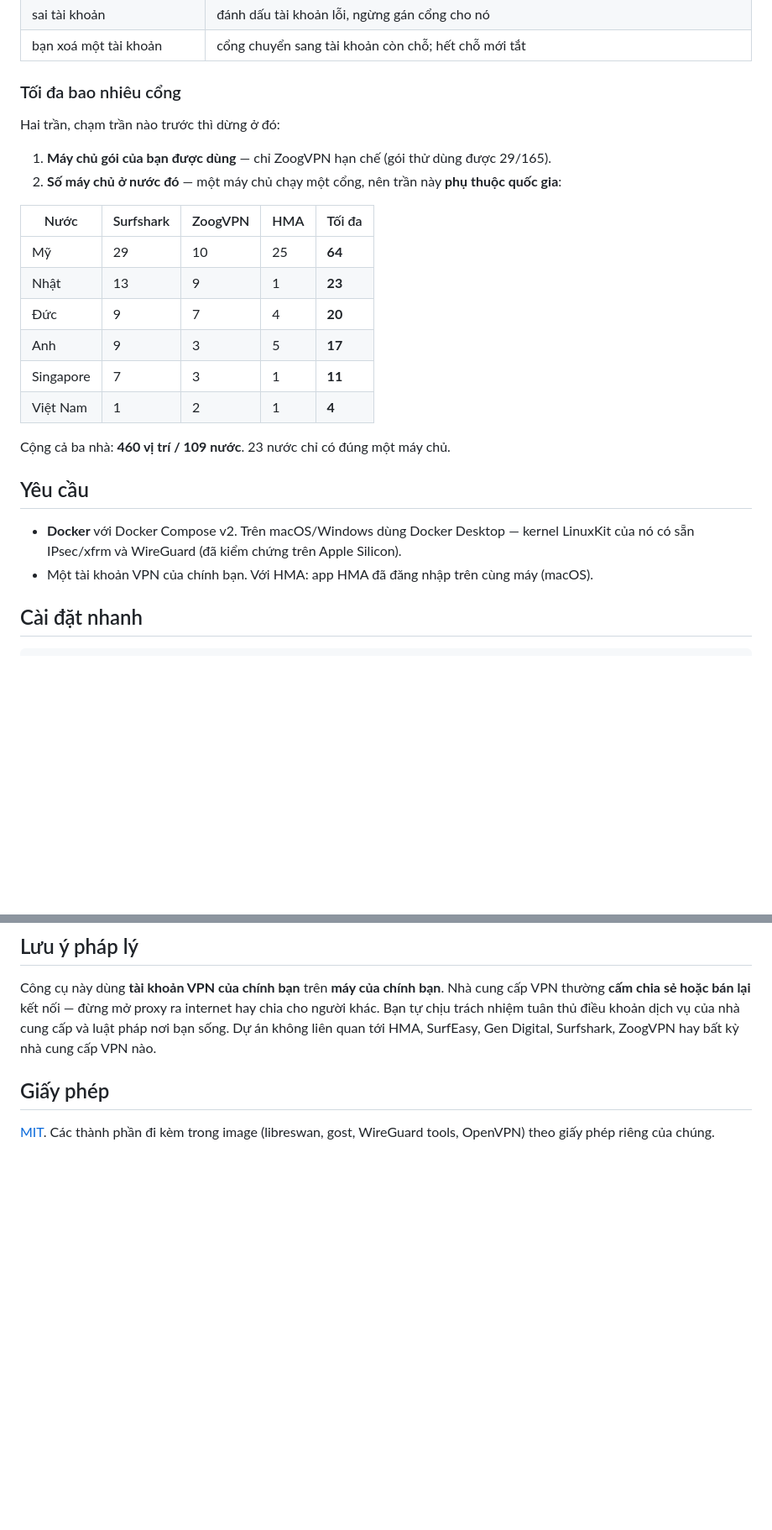
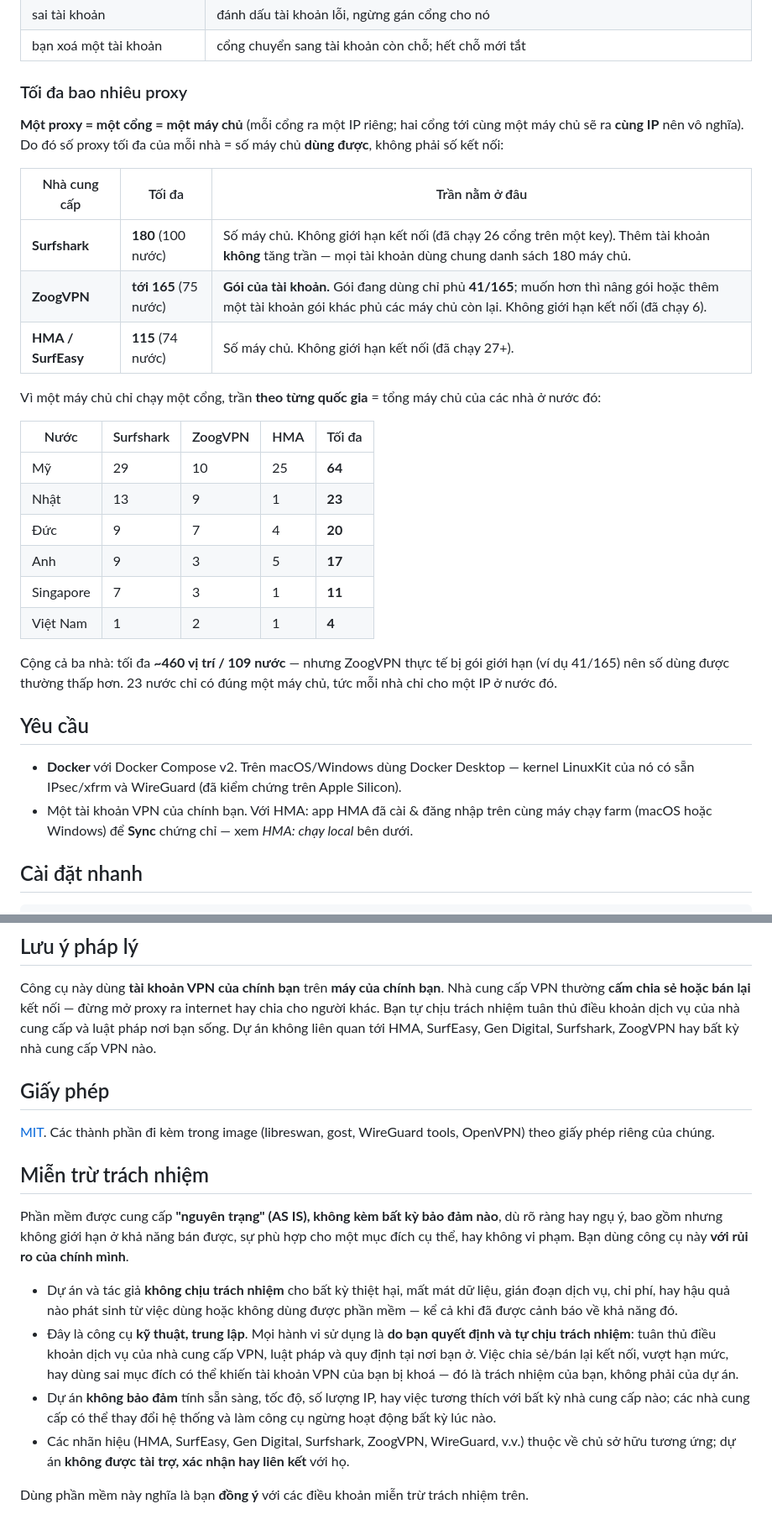
Before and after one commit to huuhoa143/proxy-farm, a Markdown page: README.md, 2 parts joined by grey strips. Shown at 84% size. GitHub-like rendering; blank space fills up the shorter version.

Commit message:
README: proxy ceilings per provider, HMA sync, disclaimer
- "Tối đa bao nhiêu proxy": one proxy = one server, so the max per provider is the
  number of usable servers — Surfshark 180 (no connection cap; extra accounts don't
  raise it), ZoogVPN up to 165 gated by plan (e.g. 41/165), HMA 115. Per-country
  ceilings kept.
- Supported-providers table + features updated to what changed: HMA is now a one-click
  Sync from the app (macOS + Windows), per-port provider/account attribution with a
  filter, activation-code licence check. Requirements note HMA works on both OSes.
- Add a Miễn trừ trách nhiệm (disclaimer): AS IS, no warranty, use at own risk, user
  is responsible for provider ToS and local law, trademarks belong to their owners,
  no affiliation. Linked in the table of contents.

Co-Authored-By: Claude Opus 4.8 <noreply@anthropic.com>

```diff
--- a/README.md
+++ b/README.md
@@ -76,12 +81,20 @@ Farm tự xử lý khi có sự cố:
 | sai tài khoản | đánh dấu tài khoản lỗi, ngừng gán cổng cho nó |
 | bạn xoá một tài khoản | cổng chuyển sang tài khoản còn chỗ; hết chỗ mới tắt |
 
-### Tối đa bao nhiêu cổng
+### Tối đa bao nhiêu proxy
 
-Hai trần, chạm trần nào trước thì dừng ở đó:
+**Một proxy = một cổng = một máy chủ** (mỗi cổng ra một IP riêng; hai cổng tới cùng một máy
+chủ sẽ ra **cùng IP** nên vô nghĩa). Do đó số proxy tối đa của mỗi nhà = số máy chủ **dùng
+được**, không phải số kết nối:
 
-1. **Máy chủ gói của bạn được dùng** — chỉ ZoogVPN hạn chế (gói thử dùng được 29/165).
-2. **Số máy chủ ở nước đó** — một máy chủ chạy một cổng, nên trần này **phụ thuộc quốc gia**:
+| Nhà cung cấp | Tối đa | Trần nằm ở đâu |
+|---|---|---|
+| **Surfshark** | **180** (100 nước) | Số máy chủ. Không giới hạn kết nối (đã chạy 26 cổng trên một key). Thêm tài khoản **không** tăng trần — mọi tài khoản dùng chung danh sách 180 máy chủ. |
+| **ZoogVPN** | **tới 165** (75 nước) | **Gói của tài khoản.** Gói đang dùng chỉ phủ **41/165**; muốn hơn thì nâng gói hoặc thêm một tài khoản gói khác phủ các máy chủ còn lại. Không giới hạn kết nối (đã chạy 6). |
+| **HMA / SurfEasy** | **115** (74 nước) | Số máy chủ. Không giới hạn kết nối (đã chạy 27+). |
+
+Vì một máy chủ chỉ chạy một cổng, trần **theo từng quốc gia** = tổng máy chủ của các nhà ở
+nước đó:
 
 | Nước | Surfshark | ZoogVPN | HMA | Tối đa |
 |---|---|---|---|---|
@@ -92,13 +105,16 @@ Hai trần, chạm trần nào trước thì dừng ở đó:
 | Singapore | 7 | 3 | 1 | **11** |
 | Việt Nam | 1 | 2 | 1 | **4** |
 
-Cộng cả ba nhà: **460 vị trí / 109 nước**. 23 nước chỉ có đúng một máy chủ.
+Cộng cả ba nhà: tối đa **~460 vị trí / 109 nước** — nhưng ZoogVPN thực tế bị gói giới hạn
+(ví dụ 41/165) nên số dùng được thường thấp hơn. 23 nước chỉ có đúng một máy chủ, tức mỗi
+nhà chỉ cho một IP ở nước đó.
 
 ## Yêu cầu
 
 - **Docker** với Docker Compose v2. Trên macOS/Windows dùng Docker Desktop — kernel
   LinuxKit của nó có sẵn IPsec/xfrm và WireGuard (đã kiểm chứng trên Apple Silicon).
-- Một tài khoản VPN của chính bạn. Với HMA: app HMA đã đăng nhập trên cùng máy (macOS).
+- Một tài khoản VPN của chính bạn. Với HMA: app HMA đã cài & đăng nhập trên cùng máy chạy
+  farm (macOS hoặc Windows) để **Sync** chứng chỉ — xem *HMA: chạy local* bên dưới.
 
 ## Cài đặt nhanh
 
@@ -412,3 +428,24 @@ hay bất kỳ nhà cung cấp VPN nào.
 
 [MIT](LICENSE). Các thành phần đi kèm trong image (libreswan, gost, WireGuard tools,
 OpenVPN) theo giấy phép riêng của chúng.
+
+## Miễn trừ trách nhiệm
+
+Phần mềm được cung cấp **"nguyên trạng" (AS IS), không kèm bất kỳ bảo đảm nào**, dù rõ ràng
+hay ngụ ý, bao gồm nhưng không giới hạn ở khả năng bán được, sự phù hợp cho một mục đích cụ
+thể, hay không vi phạm. Bạn dùng công cụ này **với rủi ro của chính mình**.
+
+- Dự án và tác giả **không chịu trách nhiệm** cho bất kỳ thiệt hại, mất mát dữ liệu, gián
+  đoạn dịch vụ, chi phí, hay hậu quả nào phát sinh từ việc dùng hoặc không dùng được phần
+  mềm — kể cả khi đã được cảnh báo về khả năng đó.
+- Đây là công cụ **kỹ thuật, trung lập**. Mọi hành vi sử dụng là **do bạn quyết định và tự
+  chịu trách nhiệm**: tuân thủ điều khoản dịch vụ của nhà cung cấp VPN, luật pháp và quy
+  định tại nơi bạn ở. Việc chia sẻ/bán lại kết nối, vượt hạn mức, hay dùng sai mục đích có
+  thể khiến tài khoản VPN của bạn bị khoá — đó là trách nhiệm của bạn, không phải của dự án.
+- Dự án **không bảo đảm** tính sẵn sàng, tốc độ, số lượng IP, hay việc tương thích với bất
+  kỳ nhà cung cấp nào; các nhà cung cấp có thể thay đổi hệ thống và làm công cụ ngừng hoạt
+  động bất kỳ lúc nào.
+- Các nhãn hiệu (HMA, SurfEasy, Gen Digital, Surfshark, ZoogVPN, WireGuard, v.v.) thuộc về
+  chủ sở hữu tương ứng; dự án **không được tài trợ, xác nhận hay liên kết** với họ.
+
+Dùng phần mềm này nghĩa là bạn **đồng ý** với các điều khoản miễn trừ trách nhiệm trên.
```
Also changed, not shown: other parts of README.md (+7 -2 lines).
